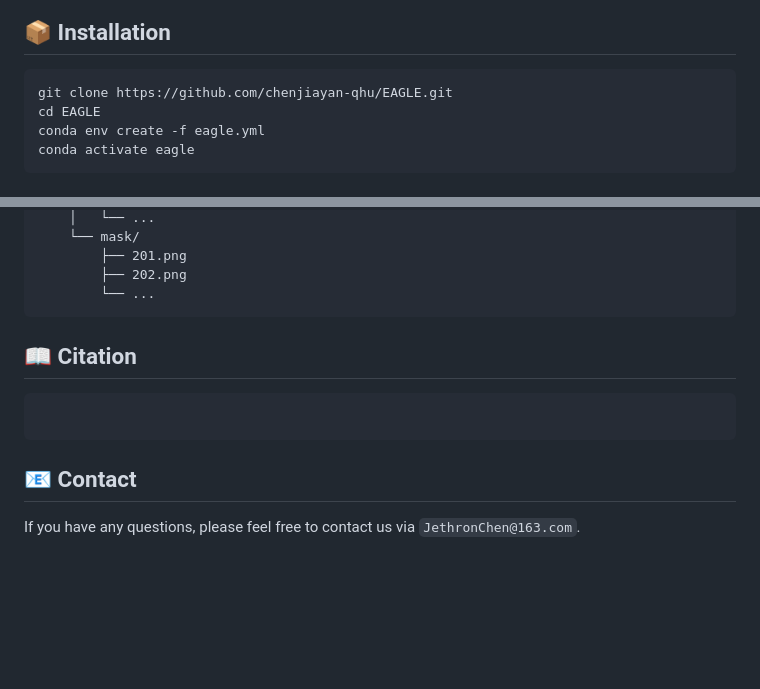
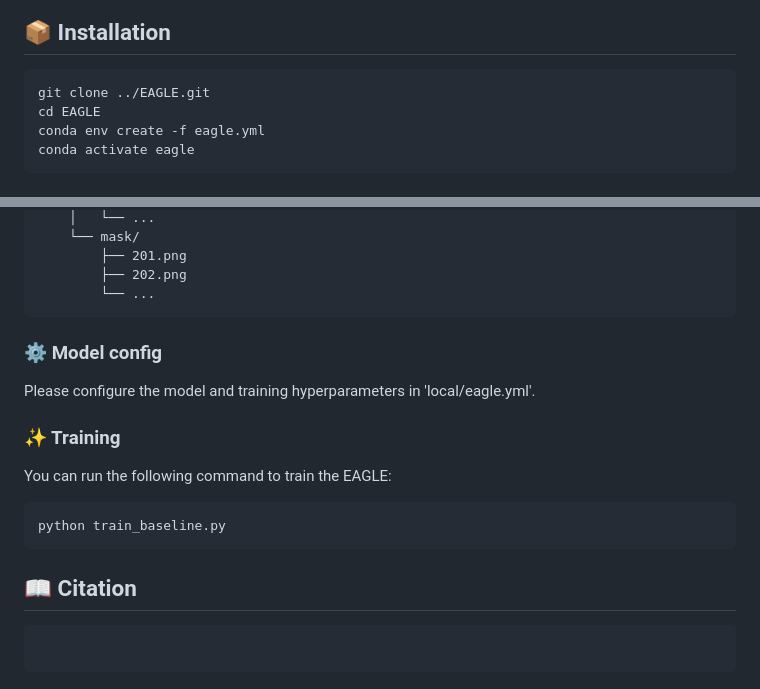
Before and after one commit to chenjiayan-qhu/EAGLE, a Markdown page: README.md, 2 parts joined by grey strips. Drawn GitHub-style; blank space fills up the shorter version.

````diff
--- a/README.md
+++ b/README.md
@@ -58,7 +59,7 @@ The following demos illustrate a comparison between EAGLE and other existing seg
 ## 📦 Installation
 
 ```bash
-git clone https://github.com/chenjiayan-qhu/EAGLE.git
+git clone ../EAGLE.git
 cd EAGLE
 conda env create -f eagle.yml
 conda activate eagle
@@ -98,14 +99,18 @@ data/
         ├── 202.png
         └── ...
 ```
+
+### ⚙️ Model config
+Please configure the model and training hyperparameters in 'local/eagle.yml'.
+
+### ✨ Training
+You can run the following command to train the EAGLE:
+```
+python train_baseline.py
+```
+
 ## 📖 Citation
 
 ```bibtex
 
 ```
-
-
-
-## 📧 Contact
-
-If you have any questions, please feel free to contact us via `JethronChen@163.com`.
````
Also changed, not shown: other parts of README.md (+3 -2 lines).
